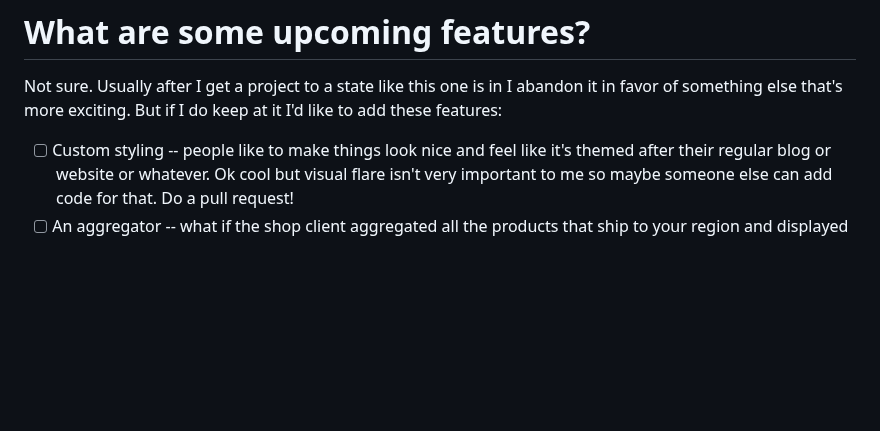
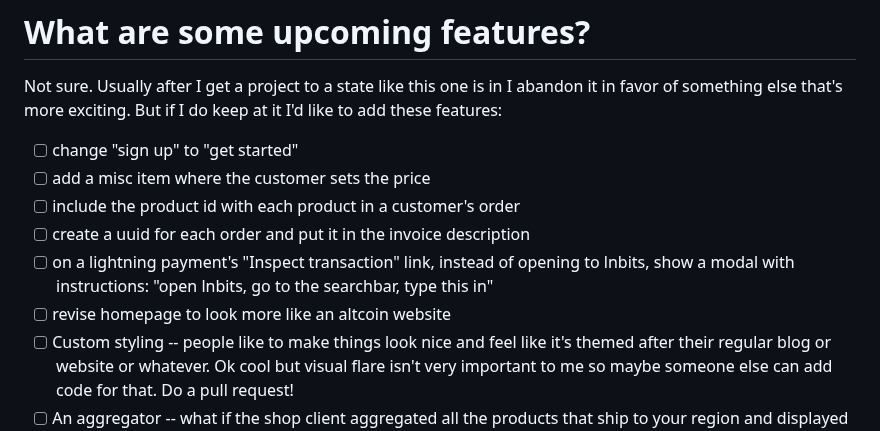
Before and after one commit to supertestnet/superstore, a Markdown page: README.md, the part around the change. GitHub-like rendering; blank space fills up the shorter version.

```diff
--- a/README.md
+++ b/README.md
@@ -41,6 +41,12 @@ Also make sure you withdraw your money from the store frequently. The site uses
 
 Not sure. Usually after I get a project to a state like this one is in I abandon it in favor of something else that's more exciting. But if I do keep at it I'd like to add these features:
 
+- [ ] change "sign up" to "get started"
+- [ ] add a misc item where the customer sets the price
+- [ ] include the product id with each product in a customer's order
+- [ ] create a uuid for each order and put it in the invoice description
+- [ ] on a lightning payment's "Inspect transaction" link, instead of opening to lnbits, show a modal with instructions: "open lnbits, go to the searchbar, type this in"
+- [ ] revise homepage to look more like an altcoin website
 - [ ] Custom styling -- people like to make things look nice and feel like it's themed after their regular blog or website or whatever. Ok cool but visual flare isn't very important to me so maybe someone else can add code for that. Do a pull request!
 - [ ] An aggregator -- what if the shop client aggregated all the products that ship to your region and displayed them all on one page regardless of who the actual merchant is? That could be super cool, like a craigslist but on bitcoin+nostr! Plus you could have categories and e.g. just browse all the offers by people who sell gift cards, or browse all the offers by people who want to trade fiat for bitcoin, etc.
 - [ ] Ratings -- these would become very important if there was an aggregator service but they are a frequent request anyway, even without that. I hesitate to add ratings because I don't know a good way to do them on nostr (they are easy to spoof and I don't currently know a decent way to filter out spoofs -- someone tell me how to do it!)
```
